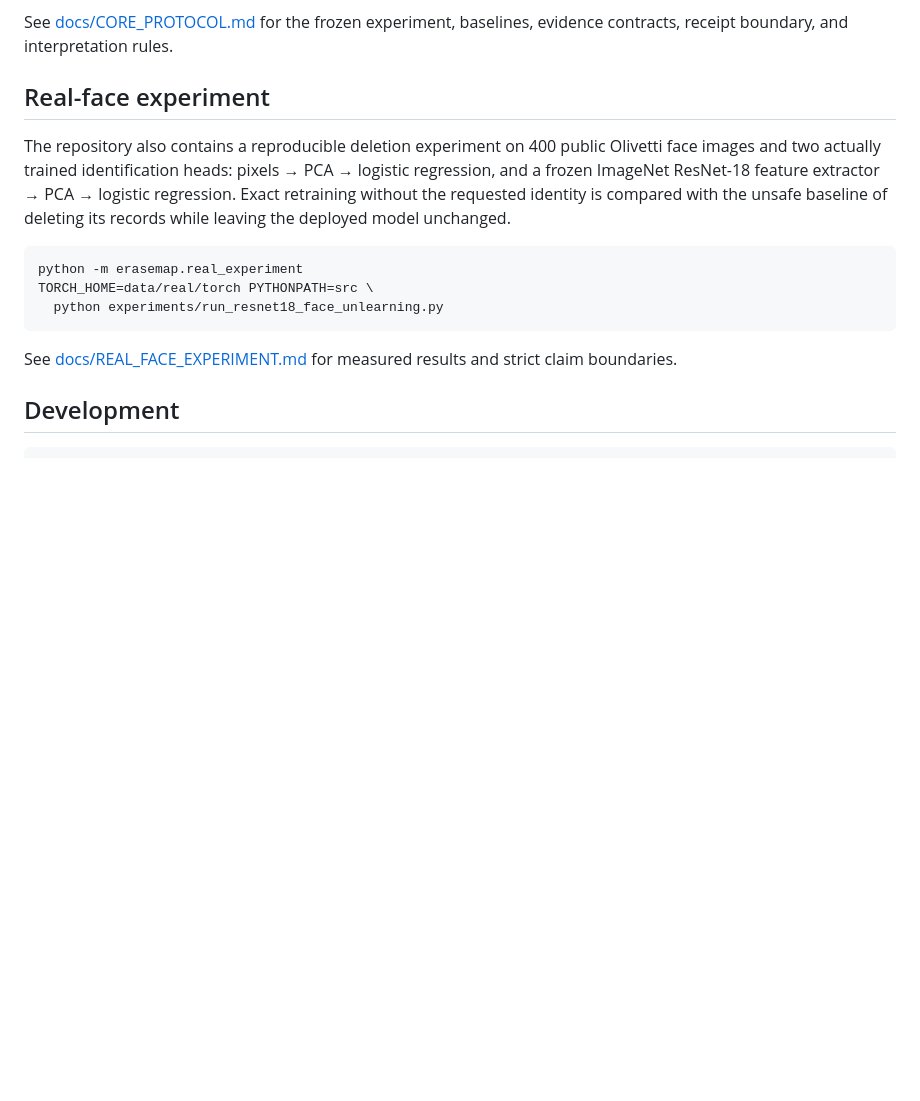
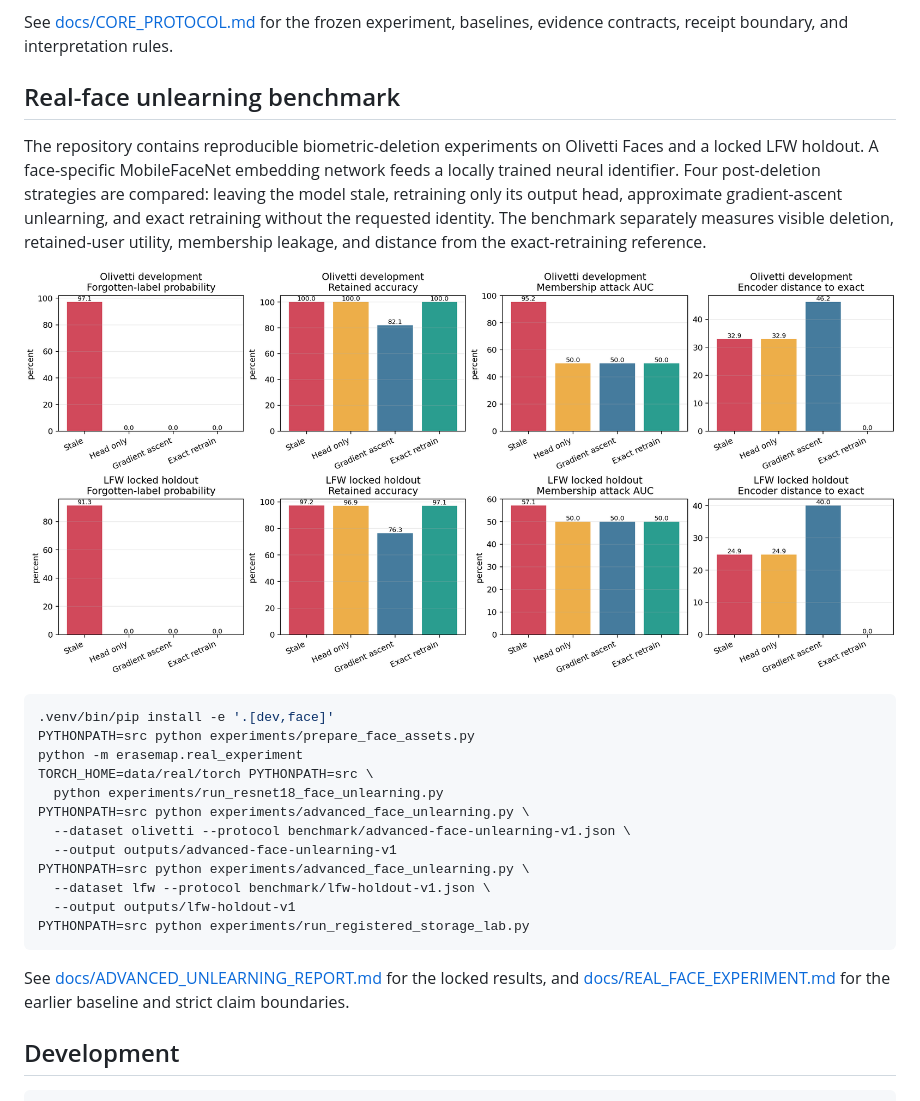
Before and after one commit to nazkari86-lab/erasemap, a Markdown page: README.md, the part around the change. Drawn GitHub-style; pictures changed too: docs/assets/unlearning-comparison.png (added); blank space fills up the shorter version.

Commit message:
docs: record locked face-unlearning holdout

````diff
--- a/README.md
+++ b/README.md
@@ -29,21 +29,34 @@ valid scientific result and therefore exits successfully.
 See [docs/CORE_PROTOCOL.md](docs/CORE_PROTOCOL.md) for the frozen experiment, baselines, evidence
 contracts, receipt boundary, and interpretation rules.
 
-## Real-face experiment
+## Real-face unlearning benchmark
 
-The repository also contains a reproducible deletion experiment on 400 public Olivetti face
-images and two actually trained identification heads: pixels → PCA → logistic regression, and a
-frozen ImageNet ResNet-18 feature extractor → PCA → logistic regression. Exact retraining without
-the requested identity is compared with the unsafe baseline of deleting its records while leaving
-the deployed model unchanged.
+The repository contains reproducible biometric-deletion experiments on Olivetti Faces and a
+locked LFW holdout. A face-specific MobileFaceNet embedding network feeds a locally trained neural
+identifier. Four post-deletion strategies are compared: leaving the model stale, retraining only
+its output head, approximate gradient-ascent unlearning, and exact retraining without the requested
+identity. The benchmark separately measures visible deletion, retained-user utility, membership
+leakage, and distance from the exact-retraining reference.
+
+![Measured comparison of four deletion strategies](docs/assets/unlearning-comparison.png)
 
 ```bash
+.venv/bin/pip install -e '.[dev,face]'
+PYTHONPATH=src python experiments/prepare_face_assets.py
 python -m erasemap.real_experiment
 TORCH_HOME=data/real/torch PYTHONPATH=src \
   python experiments/run_resnet18_face_unlearning.py
+PYTHONPATH=src python experiments/advanced_face_unlearning.py \
+  --dataset olivetti --protocol benchmark/advanced-face-unlearning-v1.json \
+  --output outputs/advanced-face-unlearning-v1
+PYTHONPATH=src python experiments/advanced_face_unlearning.py \
+  --dataset lfw --protocol benchmark/lfw-holdout-v1.json \
+  --output outputs/lfw-holdout-v1
+PYTHONPATH=src python experiments/run_registered_storage_lab.py
 ```
 
-See [docs/REAL_FACE_EXPERIMENT.md](docs/REAL_FACE_EXPERIMENT.md) for measured results and strict
+See [docs/ADVANCED_UNLEARNING_REPORT.md](docs/ADVANCED_UNLEARNING_REPORT.md) for the locked results,
+and [docs/REAL_FACE_EXPERIMENT.md](docs/REAL_FACE_EXPERIMENT.md) for the earlier baseline and strict
 claim boundaries.
 
 ## Development
````
Also changed, not shown: docs/ADVANCED_UNLEARNING_REPORT.md (added, +111 -0 lines), docs/REAL_FACE_EXPERIMENT.md (+5 -3 lines), 4 other files.
